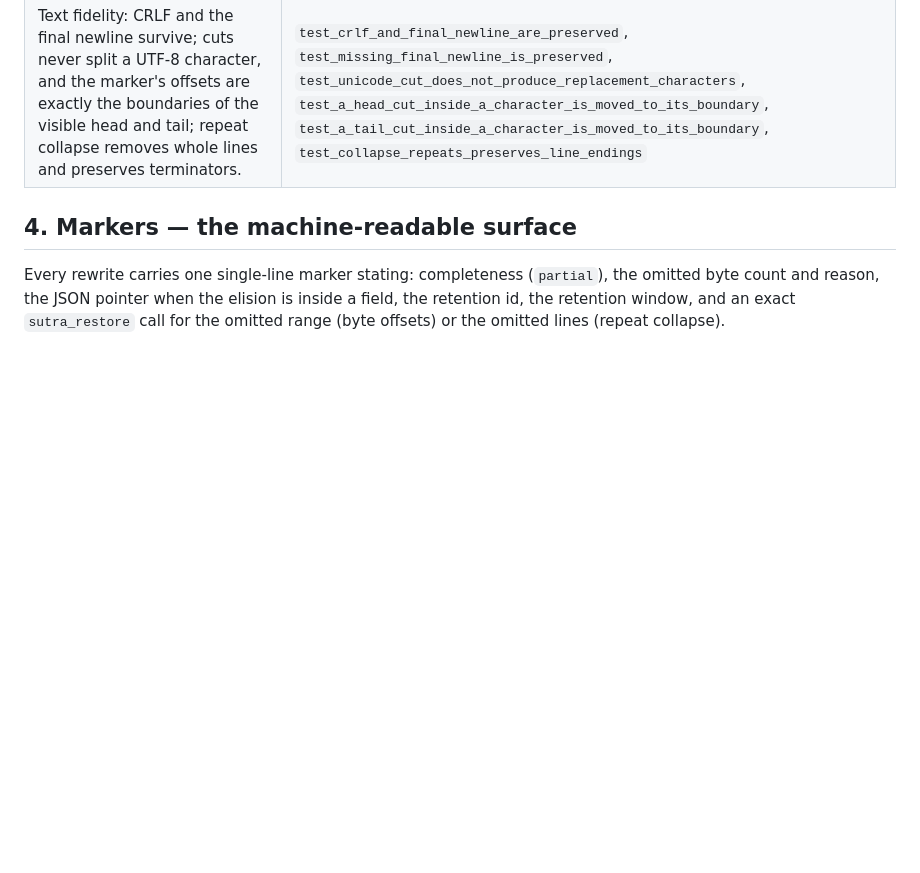
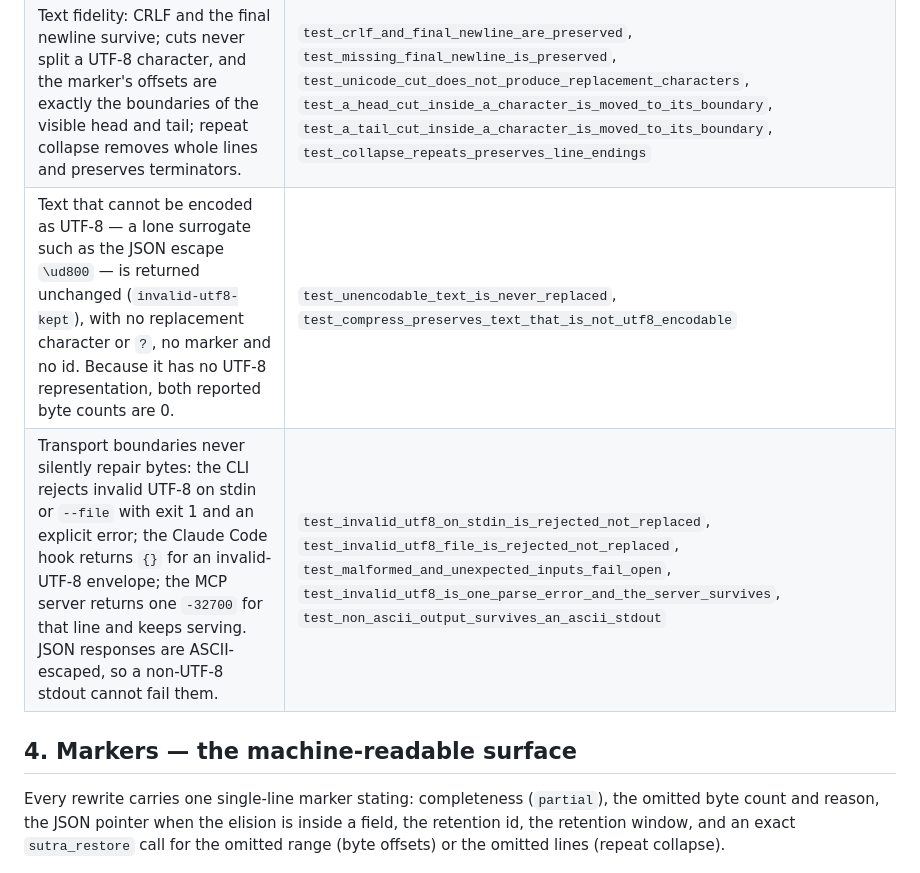
Before and after one commit to g0GobliN/sutra, a Markdown page: docs/contract.md, the part around the change. GitHub-like rendering; blank space fills up the shorter version.

```diff
--- a/docs/contract.md
+++ b/docs/contract.md
@@ -37,6 +37,8 @@ Related: [recovery.md](recovery.md) (the retrieval protocol in full),
 | A traceback keeps its error end: at least 1 KiB of tail, at most 2 KiB of head, inside the same budget. | `test_traceback_keeps_the_error_end`, `test_traceback_respects_max_bytes` |
 | A payload that is empty after ANSI stripping is not rewritten. | probe P2 (2026-10-24) |
 | Text fidelity: CRLF and the final newline survive; cuts never split a UTF-8 character, and the marker's offsets are exactly the boundaries of the visible head and tail; repeat collapse removes whole lines and preserves terminators. | `test_crlf_and_final_newline_are_preserved`, `test_missing_final_newline_is_preserved`, `test_unicode_cut_does_not_produce_replacement_characters`, `test_a_head_cut_inside_a_character_is_moved_to_its_boundary`, `test_a_tail_cut_inside_a_character_is_moved_to_its_boundary`, `test_collapse_repeats_preserves_line_endings` |
+| Text that cannot be encoded as UTF-8 — a lone surrogate such as the JSON escape `\ud800` — is returned unchanged (`invalid-utf8-kept`), with no replacement character or `?`, no marker and no id. Because it has no UTF-8 representation, both reported byte counts are 0. | `test_unencodable_text_is_never_replaced`, `test_compress_preserves_text_that_is_not_utf8_encodable` |
+| Transport boundaries never silently repair bytes: the CLI rejects invalid UTF-8 on stdin or `--file` with exit 1 and an explicit error; the Claude Code hook returns `{}` for an invalid-UTF-8 envelope; the MCP server returns one `-32700` for that line and keeps serving. JSON responses are ASCII-escaped, so a non-UTF-8 stdout cannot fail them. | `test_invalid_utf8_on_stdin_is_rejected_not_replaced`, `test_invalid_utf8_file_is_rejected_not_replaced`, `test_malformed_and_unexpected_inputs_fail_open`, `test_invalid_utf8_is_one_parse_error_and_the_server_survives`, `test_non_ascii_output_survives_an_ascii_stdout` |
 
 ## 4. Markers — the machine-readable surface
 
```
Also changed, not shown: docs/integrations.md (+13 -9 lines).
